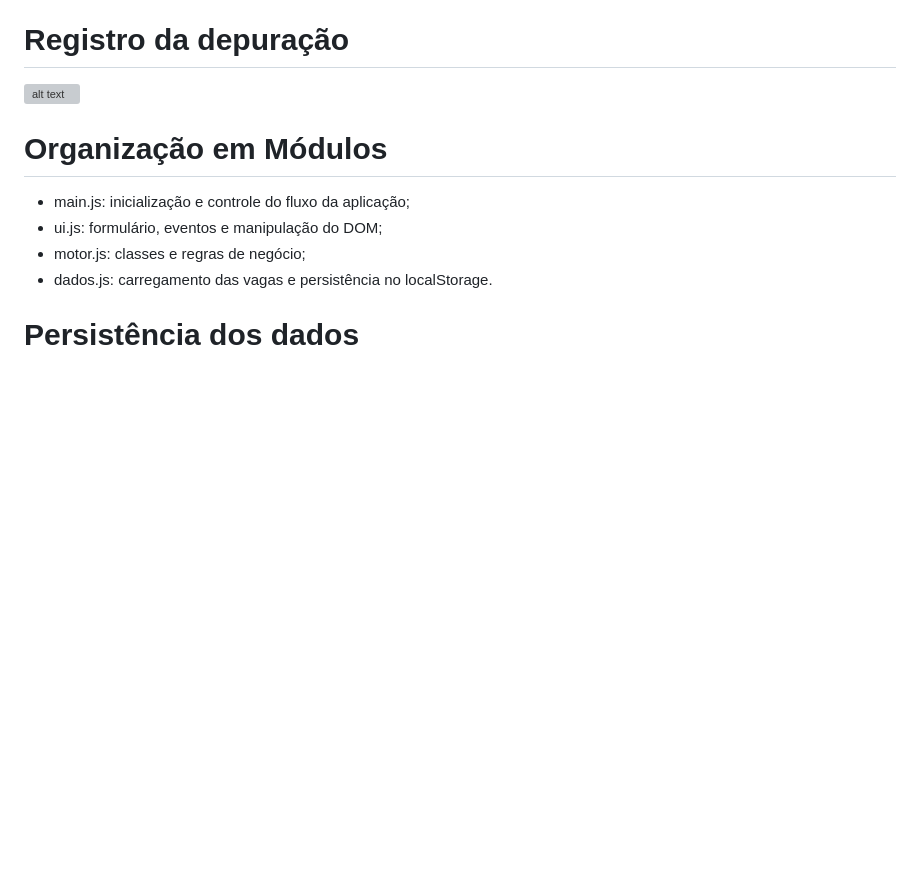
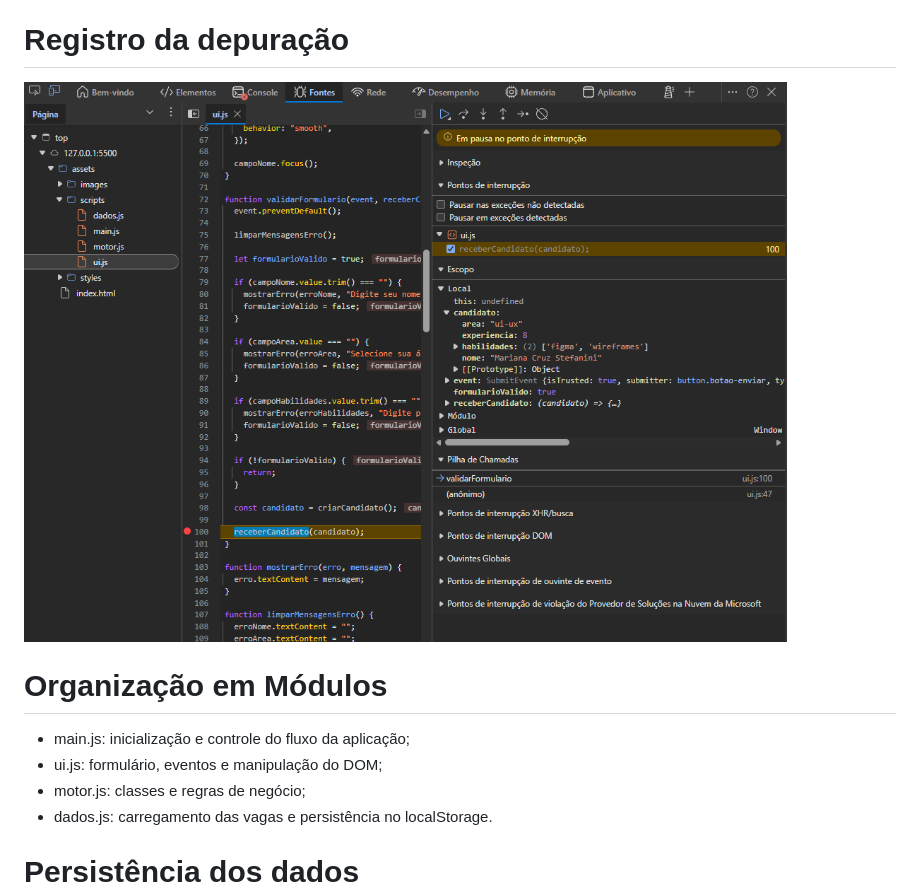
Before and after one commit to marianastefanini/career-journey, a Markdown page: README.md, the part around the change. Rendered like a GitHub page; blank space fills up the shorter version; grey boxes are pictures that could not be loaded.

Commit message:
fix: imagem readme

```diff
--- a/README.md
+++ b/README.md
@@ -143,7 +143,7 @@ Durante o desenvolvimento foram utilizadas ferramentas de apoio para pesquisa, e
 
 # Registro da depuração
 
-![alt text](debug.png)
+![alt text](/assets/images/debug.png)
 
 # Organização em Módulos
 - main.js: inicialização e controle do fluxo da aplicação;
```
